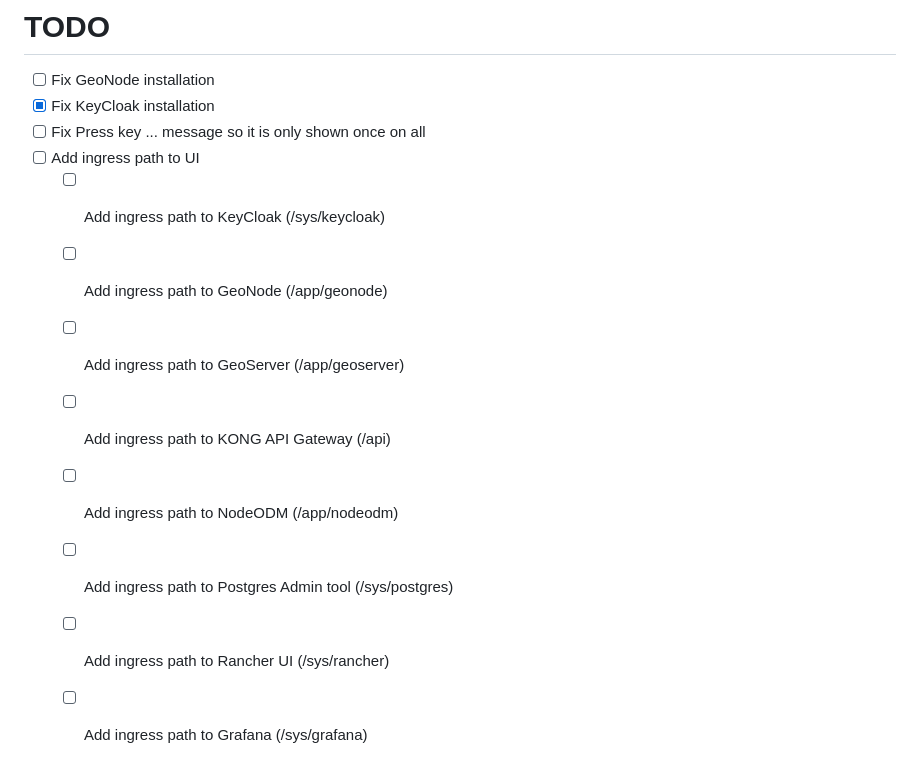
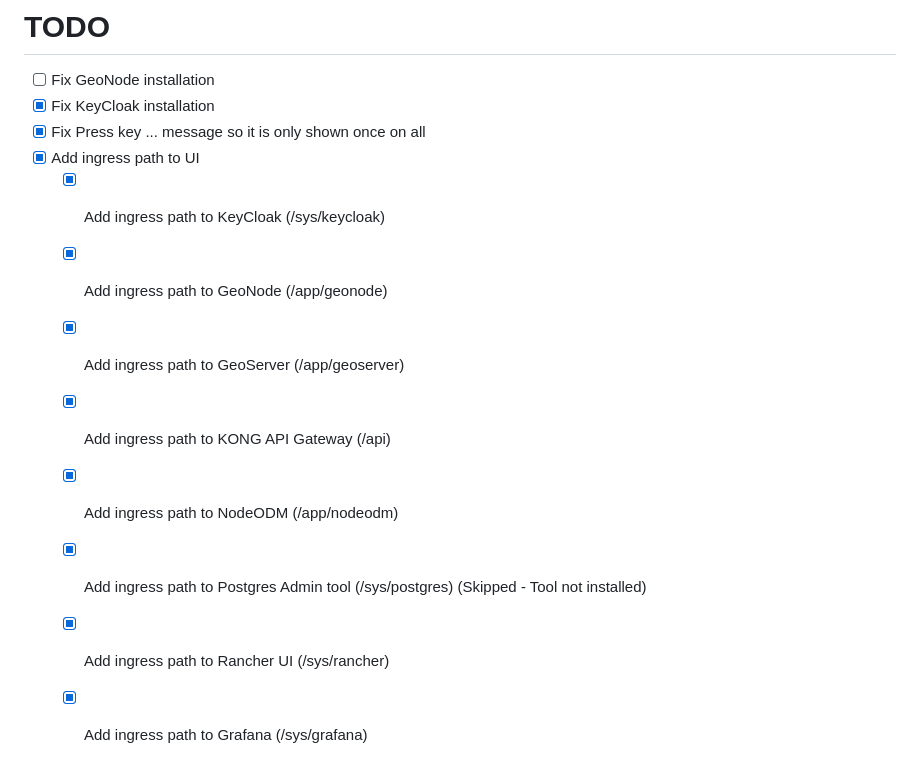
Before and after one commit to sjhoeksma/druppie, a Markdown page: TODO.md, the part around the change. Drawn GitHub-style.

```diff
--- a/TODO.md
+++ b/TODO.md
@@ -2,13 +2,13 @@
 
 - [ ] Fix GeoNode installation
 - [x] Fix KeyCloak installation
-- [ ] Fix Press key ... message so it is only shown once on all
-- [ ] Add ingress path to UI
-    - [ ] Add ingress path to KeyCloak (/sys/keycloak)
-    - [ ] Add ingress path to GeoNode (/app/geonode)
-    - [ ] Add ingress path to GeoServer (/app/geoserver)
-    - [ ] Add ingress path to KONG API Gateway (/api)
-    - [ ] Add ingress path to NodeODM (/app/nodeodm)
-    - [ ] Add ingress path to Postgres Admin tool (/sys/postgres)
-    - [ ] Add ingress path to Rancher UI (/sys/rancher)
-    - [ ] Add ingress path to Grafana (/sys/grafana)
+- [x] Fix Press key ... message so it is only shown once on all
+- [x] Add ingress path to UI
+    - [x] Add ingress path to KeyCloak (/sys/keycloak)
+    - [x] Add ingress path to GeoNode (/app/geonode)
+    - [x] Add ingress path to GeoServer (/app/geoserver)
+    - [x] Add ingress path to KONG API Gateway (/api)
+    - [x] Add ingress path to NodeODM (/app/nodeodm)
+    - [x] Add ingress path to Postgres Admin tool (/sys/postgres) (Skipped - Tool not installed)
+    - [x] Add ingress path to Rancher UI (/sys/rancher)
+    - [x] Add ingress path to Grafana (/sys/grafana)
```
Also changed, not shown: README.md (+4 -4 lines), druppie_cli.png, druppie_k3d.png (added), story/images/Screenshot 2025-12-22 at 18.53.30.png (deleted), 10 other files.
